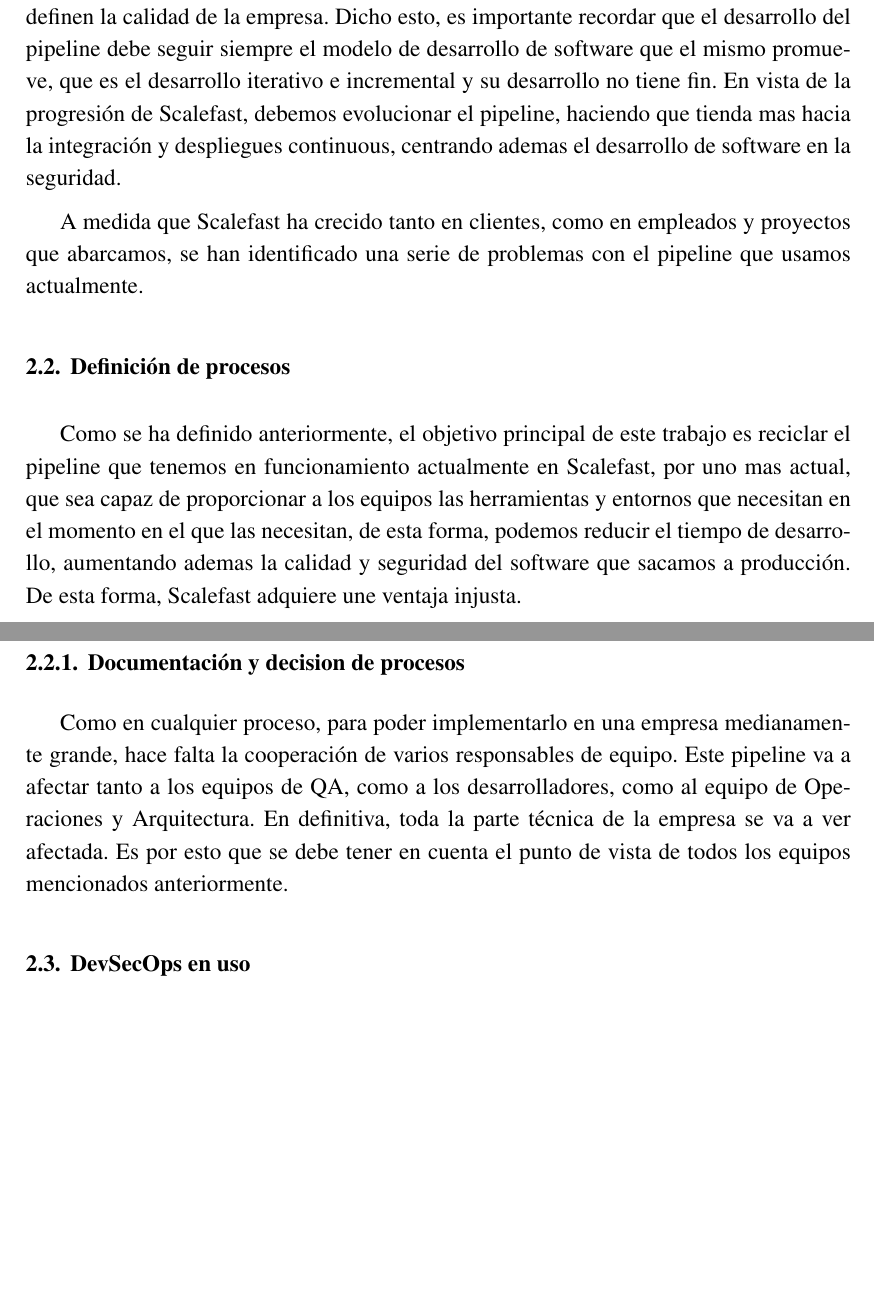
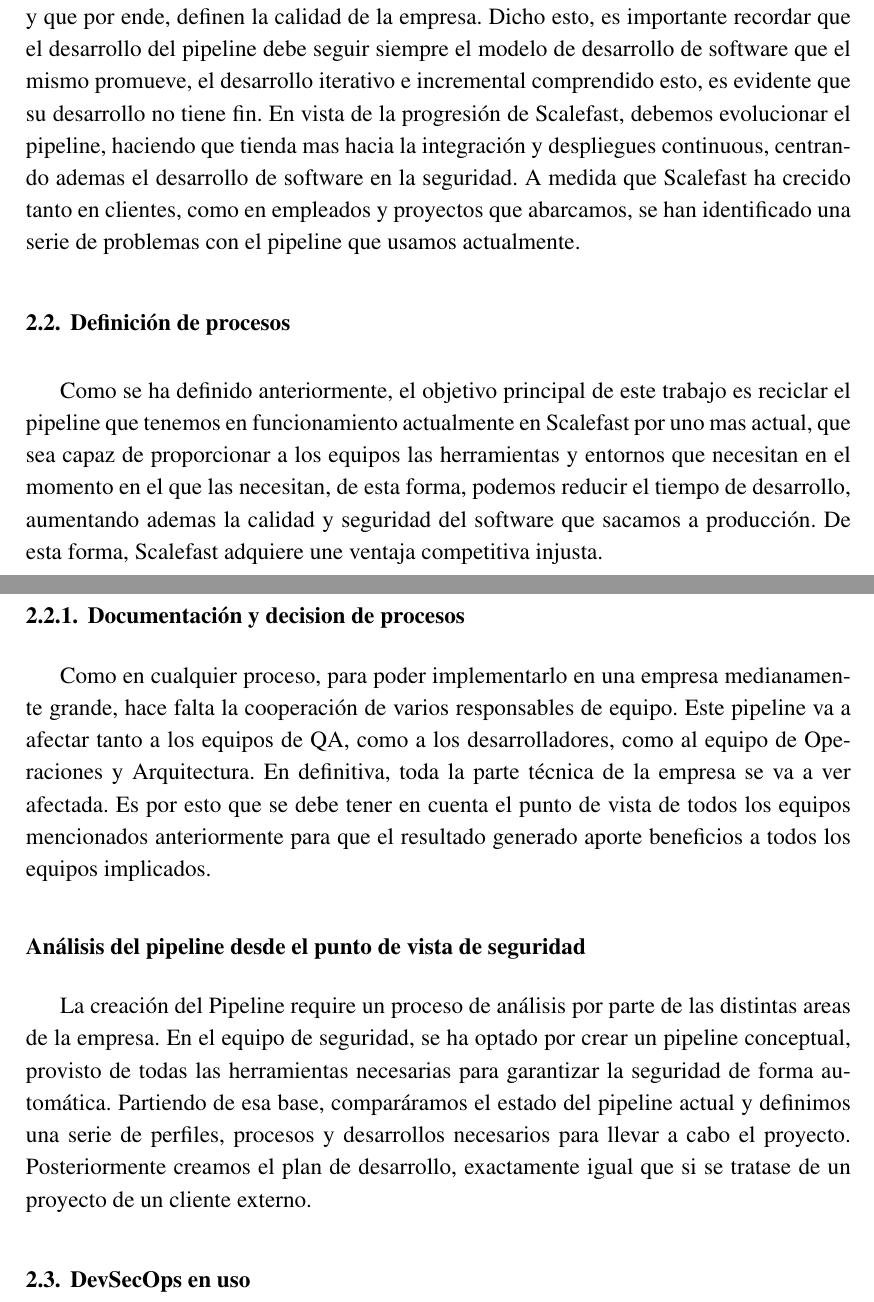
Before and after one commit to SergioRosello/UNED-TFM, a LaTeX document (src/TFM-SergioRosello.tex): two parts of pages 26 and 27 of 29 before the commit and two parts of pages 26 and 27 of 30 after it, joined at a grey line, cut so that both start at the same text, the shorter picture padded with empty space. Compiled offline with pdfLaTeX.

Commit message:
Added general overview and sections

```diff
--- a/src/TFM-SergioRosello.tex
+++ b/src/TFM-SergioRosello.tex
@@ -209,6 +209,9 @@
 % Caption package, for use of subfigures.
 \usepackage{subfig}
 
+% Create a list of glossaries and acronyms
+\usepackage[acronym]{glossaries}
+\makeglossaries
 
 %-------------
 %	DOCUMENT
@@ -537,20 +540,28 @@
 Un pipeline es una pieza clave del ciclo de vida del software, responsable de asegurar la calidad de los desarrollos que integramos a producción y que por ende, definen la calidad de la empresa.
-Dicho esto, es importante recordar que el desarrollo del pipeline debe seguir siempre el modelo de desarrollo de software que el mismo promueve, que es el desarrollo iterativo e incremental y su desarrollo no tiene fin.
+Dicho esto, es importante recordar que el desarrollo del pipeline debe seguir siempre el modelo de desarrollo de software que el mismo promueve, el desarrollo iterativo e incremental comprendido esto, es evidente que su desarrollo no tiene fin.
 En vista de la progresión de Scalefast, debemos evolucionar el pipeline, haciendo que tienda mas hacia la integración y despliegues continuous, centrando ademas el desarrollo de software en la seguridad.
-
 A medida que Scalefast ha crecido tanto en clientes, como en empleados y proyectos que abarcamos, se han identificado una serie de problemas con el pipeline que usamos actualmente.
 
 \section{Definición de procesos}
 
-Como se ha definido anteriormente, el objetivo principal de este trabajo es reciclar el pipeline que tenemos en funcionamiento actualmente en Scalefast, por uno mas actual, que sea capaz de proporcionar a los equipos las herramientas y entornos que necesitan en el momento en el que las necesitan, de esta forma, podemos reducir el tiempo de desarrollo, aumentando ademas la calidad y seguridad del software que sacamos a producción.
-De esta forma, Scalefast adquiere une ventaja injusta.
+Como se ha definido anteriormente, el objetivo principal de este trabajo es reciclar el pipeline que tenemos en funcionamiento actualmente en Scalefast por uno mas actual, que sea capaz de proporcionar a los equipos las herramientas y entornos que necesitan en el momento en el que las necesitan, de esta forma, podemos reducir el tiempo de desarrollo, aumentando ademas la calidad y seguridad del software que sacamos a producción.
+De esta forma, Scalefast adquiere une ventaja competitiva injusta.
 
 \subsection{Documentación y decision de procesos}
 
 Como en cualquier proceso, para poder implementarlo en una empresa medianamente grande, hace falta la cooperación de varios responsables de equipo.
 Este pipeline va a afectar tanto a los equipos de QA, como a los desarrolladores, como al equipo de Operaciones y Arquitectura.
 En definitiva, toda la parte técnica de la empresa se va a ver afectada.
-Es por esto que se debe tener en cuenta el punto de vista de todos los equipos mencionados anteriormente.
+Es por esto que se debe tener en cuenta el punto de vista de todos los equipos mencionados anteriormente para que el resultado generado aporte beneficios a todos los equipos implicados.
+
+\subsubsection{Análisis del pipeline desde el punto de vista de seguridad}
+
+La creación del Pipeline require un proceso de análisis por parte de las distintas areas de la empresa.
+En el equipo de seguridad, se ha optado por crear un pipeline conceptual, provisto de todas las herramientas necesarias para garantizar la seguridad de forma automática.
+Partiendo de esa base, comparáramos el estado del pipeline actual y definimos una serie de perfiles, procesos y desarrollos necesarios para llevar a cabo el proyecto.
+Posteriormente creamos el plan de desarrollo, exactamente igual que si se tratase de un proyecto de un cliente externo.
+
+
 
 \section{DevSecOps en uso}
 
@@ -560,6 +571,12 @@
 Algunas de las técnicas que recomiendan en su ``paper'' tienen gran importancia, como el uso de registros privados, cuyas imágenes y recursos estén identificadas y sean verificadas a la hora de desplegarse, análisis estático y dinámico del código que se escribe de forma automatizada, despliegue del mismo binario, y que solamente pueda ser desplegado si es firmado de forma criptográfica por el responsable de despliegues.\cite{Ensor2021}
 
 En esta sección, se describen mas en detalle dichas herramientas y se describe la implementación de alguna de ellas en el pipeline de Scalefast.
+
+\clearpage
+
+\printglossary[type=\acronymtype]
+
+\printglossary
 
 \include{bibliography}
 
```
Also changed, not shown: .gitlab-ci.yml (+3 -0 lines), overvew.md (+14 -0 lines), src/TFM-SergioRosello.tex (4 more changed lines), 1 other file.
